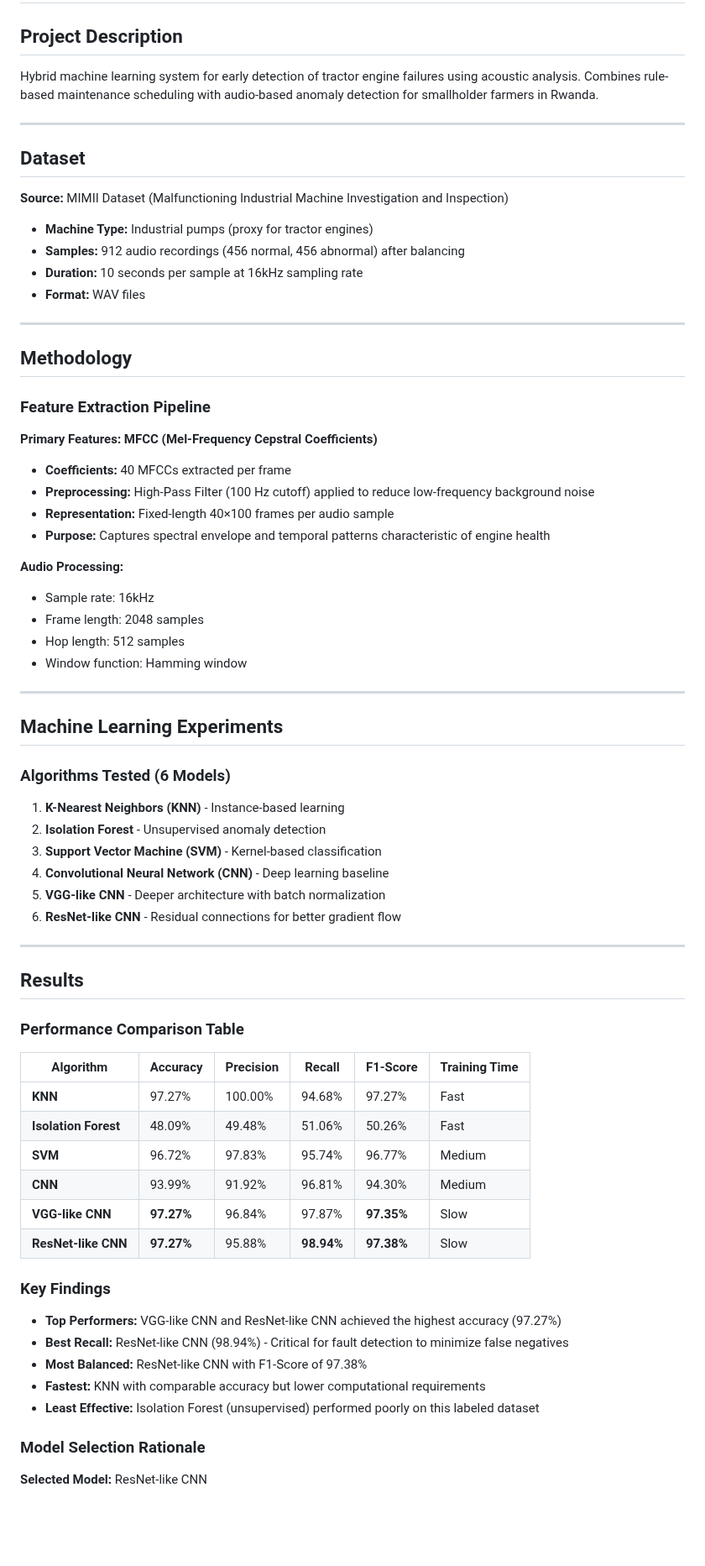
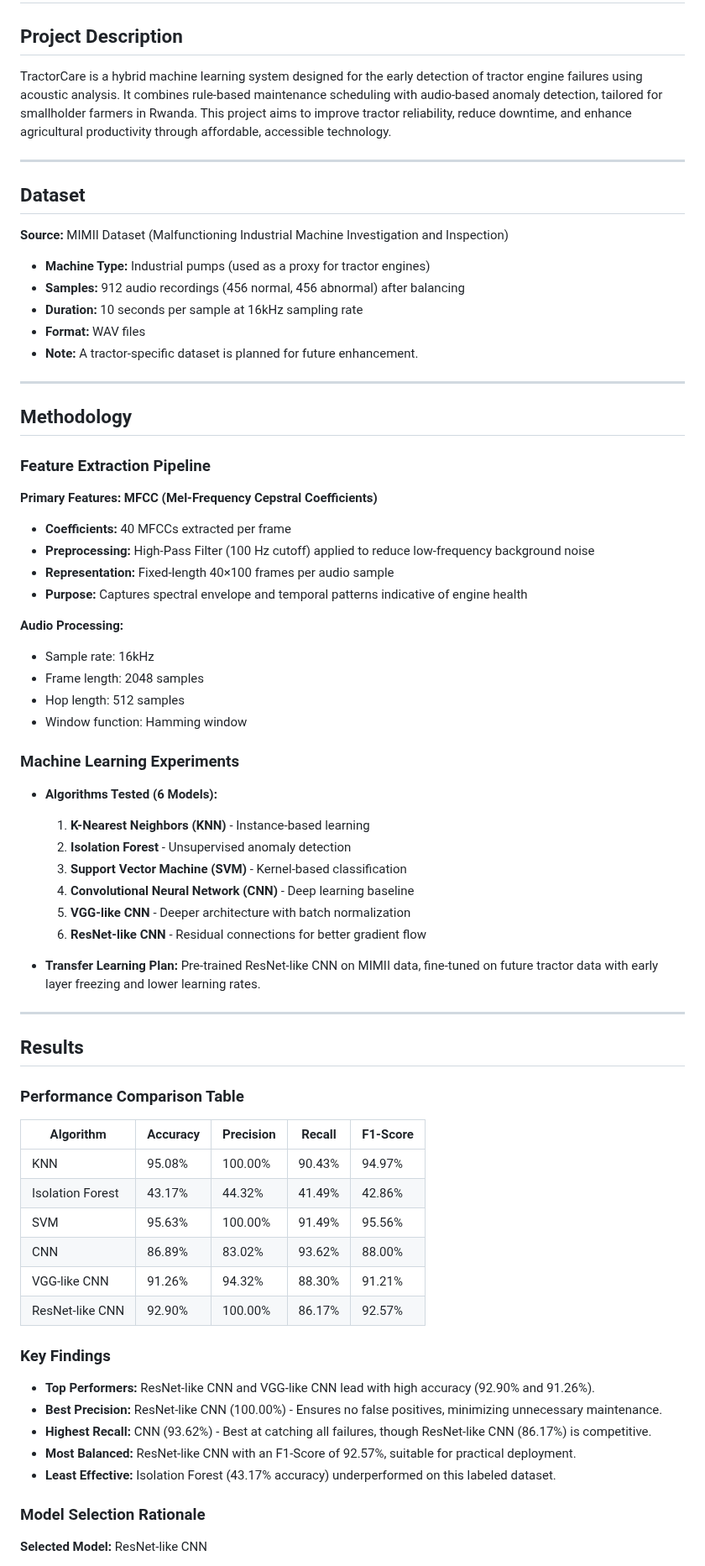
Before and after one commit to Joh-Ishimwe/tractorcare, a Markdown page: README.md, the part around one of its changes. Shown at 84% size. Drawn GitHub-style; blank space fills up the shorter version.

```diff
--- a/README.md
+++ b/README.md
@@ -1,30 +1,29 @@
 # TractorCare - Predictive Maintenance for Agricultural Tractors
 
 ## Project Description
-Hybrid machine learning system for early detection of tractor engine failures using acoustic analysis. Combines rule-based maintenance scheduling with audio-based anomaly detection for smallholder farmers in Rwanda.
+TractorCare is a hybrid machine learning system designed for the early detection of tractor engine failures using acoustic analysis. It combines rule-based maintenance scheduling with audio-based anomaly detection, tailored for smallholder farmers in Rwanda. This project aims to improve tractor reliability, reduce downtime, and enhance agricultural productivity through affordable, accessible technology.
 
 ---
 
 ## Dataset
 
 **Source:** MIMII Dataset (Malfunctioning Industrial Machine Investigation and Inspection)
-
-- **Machine Type:** Industrial pumps (proxy for tractor engines)
+- **Machine Type:** Industrial pumps (used as a proxy for tractor engines)
 - **Samples:** 912 audio recordings (456 normal, 456 abnormal) after balancing
 - **Duration:** 10 seconds per sample at 16kHz sampling rate
 - **Format:** WAV files
+- **Note:** A tractor-specific dataset is planned for future enhancement.
 
 ---
 
 ## Methodology
 
 ### Feature Extraction Pipeline
-
 **Primary Features: MFCC (Mel-Frequency Cepstral Coefficients)**
 - **Coefficients:** 40 MFCCs extracted per frame
 - **Preprocessing:** High-Pass Filter (100 Hz cutoff) applied to reduce low-frequency background noise
 - **Representation:** Fixed-length 40×100 frames per audio sample
-- **Purpose:** Captures spectral envelope and temporal patterns characteristic of engine health
+- **Purpose:** Captures spectral envelope and temporal patterns indicative of engine health
 
 **Audio Processing:**
 - Sample rate: 16kHz
@@ -32,42 +31,37 @@ Hybrid machine learning system for early detection of tractor engine failures us
 - Hop length: 512 samples
 - Window function: Hamming window
 
----
+### Machine Learning Experiments
+- **Algorithms Tested (6 Models):**
+  1. **K-Nearest Neighbors (KNN)** - Instance-based learning
+  2. **Isolation Forest** - Unsupervised anomaly detection
+  3. **Support Vector Machine (SVM)** - Kernel-based classification
+  4. **Convolutional Neural Network (CNN)** - Deep learning baseline
+  5. **VGG-like CNN** - Deeper architecture with batch normalization
+  6. **ResNet-like CNN** - Residual connections for better gradient flow
 
-## Machine Learning Experiments
-
-### Algorithms Tested (6 Models)
-
-1. **K-Nearest Neighbors (KNN)** - Instance-based learning
-2. **Isolation Forest** - Unsupervised anomaly detection
-3. **Support Vector Machine (SVM)** - Kernel-based classification
-4. **Convolutional Neural Network (CNN)** - Deep learning baseline
-5. **VGG-like CNN** - Deeper architecture with batch normalization
-6. **ResNet-like CNN** - Residual connections for better gradient flow
+- **Transfer Learning Plan:** Pre-trained ResNet-like CNN on MIMII data, fine-tuned on future tractor data with early layer freezing and lower learning rates.
 
 ---
 
 ## Results
 
 ### Performance Comparison Table
-
-| Algorithm | Accuracy | Precision | Recall | F1-Score | Training Time |
-|-----------|----------|-----------|--------|----------|---------------|
-| **KNN** | 97.27% | 100.00% | 94.68% | 97.27% | Fast |
-| **Isolation Forest** | 48.09% | 49.48% | 51.06% | 50.26% | Fast |
-| **SVM** | 96.72% | 97.83% | 95.74% | 96.77% | Medium |
-| **CNN** | 93.99% | 91.92% | 96.81% | 94.30% | Medium |
-| **VGG-like CNN** | **97.27%** | 96.84% | 97.87% | **97.35%** | Slow |
-| **ResNet-like CNN** | **97.27%** | 95.88% | **98.94%** | **97.38%** | Slow |
+| Algorithm       | Accuracy | Precision | Recall | F1-Score |
+|-----------------|----------|-----------|--------|----------|
+| KNN             | 95.08%   | 100.00%   | 90.43% | 94.97%   |
+| Isolation Forest| 43.17%   | 44.32%    | 41.49% | 42.86%   |
+| SVM             | 95.63%   | 100.00%   | 91.49% | 95.56%   |
+| CNN             | 86.89%   | 83.02%    | 93.62% | 88.00%   |
+| VGG-like CNN    | 91.26%   | 94.32%    | 88.30% | 91.21%   |
+| ResNet-like CNN | 92.90%   | 100.00%   | 86.17% | 92.57%   |
 
 ### Key Findings
-
-- **Top Performers:** VGG-like CNN and ResNet-like CNN achieved the highest accuracy (97.27%)
-- **Best Recall:** ResNet-like CNN (98.94%) - Critical for fault detection to minimize false negatives
-- **Most Balanced:** ResNet-like CNN with F1-Score of 97.38%
-- **Fastest:** KNN with comparable accuracy but lower computational requirements
-- **Least Effective:** Isolation Forest (unsupervised) performed poorly on this labeled dataset
+- **Top Performers:** ResNet-like CNN and VGG-like CNN lead with high accuracy (92.90% and 91.26%).
+- **Best Precision:** ResNet-like CNN (100.00%) - Ensures no false positives, minimizing unnecessary maintenance.
+- **Highest Recall:** CNN (93.62%) - Best at catching all failures, though ResNet-like CNN (86.17%) is competitive.
+- **Most Balanced:** ResNet-like CNN with an F1-Score of 92.57%, suitable for practical deployment.
+- **Least Effective:** Isolation Forest (43.17% accuracy) underperformed on this labeled dataset.
 
 ### Model Selection Rationale
-
 **Selected Model:** ResNet-like CNN
```
Also changed, not shown: other parts of README.md (+73 -71 lines).
